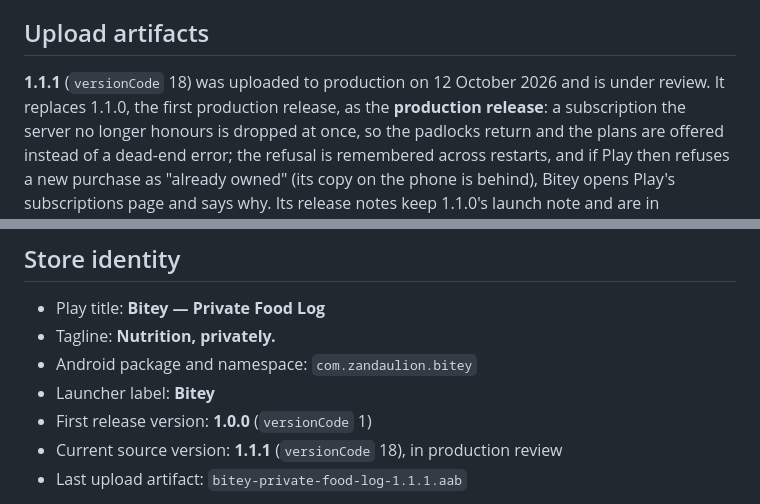
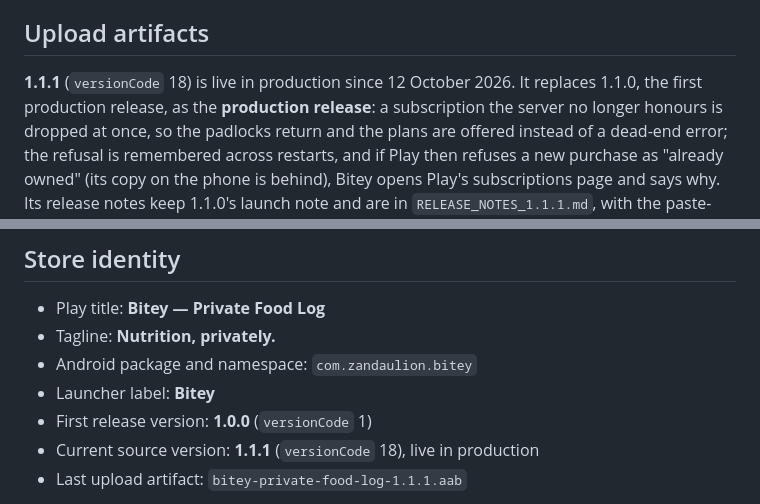
Before and after one commit to zandaulion/bitey, a Markdown page: store/README.md, 2 parts joined by grey strips. Drawn GitHub-style.

Commit message:
docs(store): 1.1.1 live in production
Co-Authored-By: Claude Opus 5.5 <noreply@anthropic.com>

```diff
--- a/store/README.md
+++ b/store/README.md
@@ -23,8 +23,8 @@ Google Play.
 
 ## Upload artifacts
 
-**1.1.1** (`versionCode` 18) was uploaded to production on 12 October 2026
-and is under review. It replaces 1.1.0, the first production release, as the
+**1.1.1** (`versionCode` 18) is live in production since 12 October 2026. It
+replaces 1.1.0, the first production release, as the
 **production release**: a subscription the server no longer honours is dropped
 at once, so the padlocks return and the plans are offered instead of a
 dead-end error; the refusal is remembered across restarts, and if Play then
@@ -182,7 +182,7 @@ carries, pull its APK (`adb shell pm path com.zandaulion.bitey`) and run
 - Android package and namespace: `com.zandaulion.bitey`
 - Launcher label: **Bitey**
 - First release version: **1.0.0** (`versionCode` 1)
-- Current source version: **1.1.1** (`versionCode` 18), in production review
+- Current source version: **1.1.1** (`versionCode` 18), live in production
 - Last upload artifact: `bitey-private-food-log-1.1.1.aab`
 
 The package name is permanent after the first Play upload. It is deliberately
```
